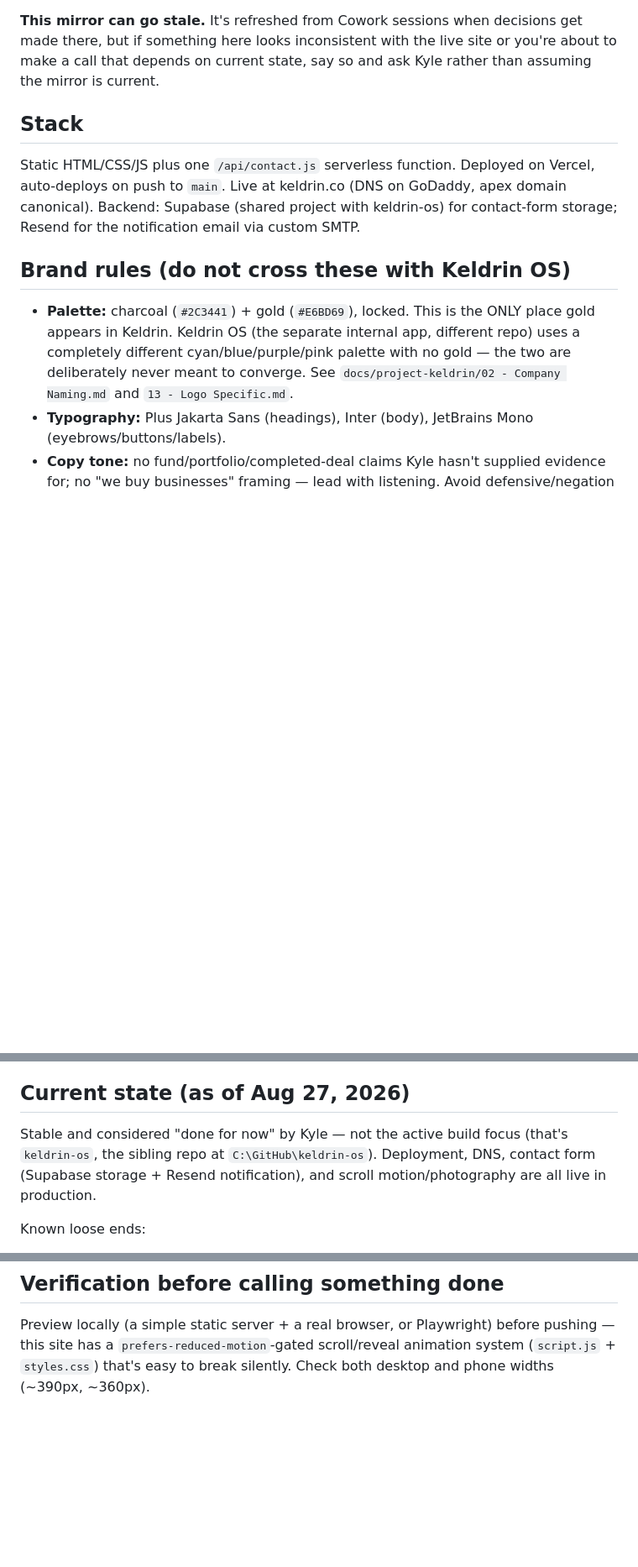
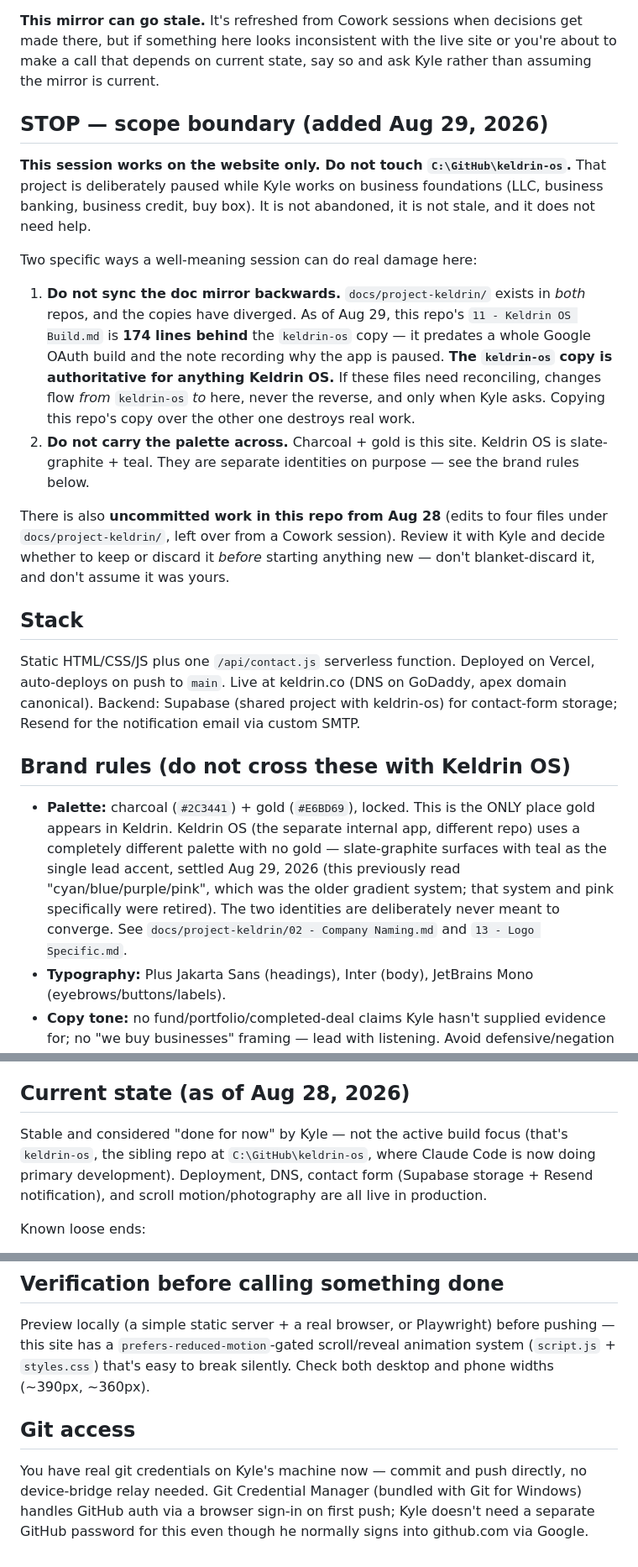
Before and after one commit to keldrinco/keldrinco-website, a Markdown page: CLAUDE.md, 3 parts joined by grey strips. Shown at 84% size. GitHub-like rendering; blank space fills up the shorter version.

Commit message:
Add a scope boundary so a website session can't wreck keldrin-os
Both repos carry a copy of docs/project-keldrin/, and 11 - Keldrin OS
Build.md has diverged badly: this repo's copy is 174 lines behind, missing
an entire Google OAuth build and the note recording why that project is
paused. A session that decides to helpfully "sync the docs" from here would
destroy real work.

States the boundary explicitly: website only, keldrin-os is off limits,
doc changes flow from keldrin-os to here and never the reverse.

Also flags the uncommitted Aug 28 doc-mirror edits so the next session
reviews them rather than blanket-discarding them, and corrects the stale
description of the Keldrin OS palette (it is slate + teal now; the
cyan/blue/purple/pink gradient system was retired Aug 29).

Only CLAUDE.md is committed here -- the Aug 28 doc-mirror changes are left
in the working tree deliberately, for Kyle and the website session to
decide on together.

Co-Authored-By: Claude Opus 5 <noreply@anthropic.com>

```diff
--- a/CLAUDE.md
+++ b/CLAUDE.md
@@ -3,6 +3,17 @@
 This is the public marketing site for Keldrin LLC (keldrin.co), Kyle Hoppmann's business-acquisitions company. Full project background lives in `docs/project-keldrin/` in this repo — a mirrored copy of the Project Keldrin knowledge base that also lives in a Claude.ai Project. Read `docs/project-keldrin/00 - Project Keldrin Overview.md` first for company context, then `docs/project-keldrin/09 - Website.md` for everything about this specific site.
 
 **This mirror can go stale.** It's refreshed from Cowork sessions when decisions get made there, but if something here looks inconsistent with the live site or you're about to make a call that depends on current state, say so and ask Kyle rather than assuming the mirror is current.
+
+## STOP — scope boundary (added Aug 29, 2026)
+
+**This session works on the website only. Do not touch `C:\GitHub\keldrin-os`.** That project is deliberately paused while Kyle works on business foundations (LLC, business banking, business credit, buy box). It is not abandoned, it is not stale, and it does not need help.
+
+Two specific ways a well-meaning session can do real damage here:
+
+1. **Do not sync the doc mirror backwards.** `docs/project-keldrin/` exists in *both* repos, and the copies have diverged. As of Aug 29, this repo's `11 - Keldrin OS Build.md` is **174 lines behind** the `keldrin-os` copy — it predates a whole Google OAuth build and the note recording why the app is paused. **The `keldrin-os` copy is authoritative for anything Keldrin OS.** If these files need reconciling, changes flow *from* `keldrin-os` *to* here, never the reverse, and only when Kyle asks. Copying this repo's copy over the other one destroys real work.
+2. **Do not carry the palette across.** Charcoal + gold is this site. Keldrin OS is slate-graphite + teal. They are separate identities on purpose — see the brand rules below.
+
+There is also **uncommitted work in this repo from Aug 28** (edits to four files under `docs/project-keldrin/`, left over from a Cowork session). Review it with Kyle and decide whether to keep or discard it *before* starting anything new — don't blanket-discard it, and don't assume it was yours.
 
 ## Stack
 
@@ -10,15 +21,15 @@ Static HTML/CSS/JS plus one `/api/contact.js` serverless function. Deployed on V
 
 ## Brand rules (do not cross these with Keldrin OS)
 
-- **Palette:** charcoal (`#2C3441`) + gold (`#E6BD69`), locked. This is the ONLY place gold appears in Keldrin. Keldrin OS (the separate internal app, different repo) uses a completely different cyan/blue/purple/pink palette with no gold — the two are deliberately never meant to converge. See `docs/project-keldrin/02 - Company Naming.md` and `13 - Logo Specific.md`.
+- **Palette:** charcoal (`#2C3441`) + gold (`#E6BD69`), locked. This is the ONLY place gold appears in Keldrin. Keldrin OS (the separate internal app, different repo) uses a completely different palette with no gold — slate-graphite surfaces with teal as the single lead accent, settled Aug 29, 2026 (this previously read "cyan/blue/purple/pink", which was the older gradient system; that system and pink specifically were retired). The two identities are deliberately never meant to converge. See `docs/project-keldrin/02 - Company Naming.md` and `13 - Logo Specific.md`.
 - **Typography:** Plus Jakarta Sans (headings), Inter (body), JetBrains Mono (eyebrows/buttons/labels).
 - **Copy tone:** no fund/portfolio/completed-deal claims Kyle hasn't supplied evidence for; no "we buy businesses" framing — lead with listening. Avoid defensive/negation phrasing ("not a pitch, not a script") — state things positively. Full guardrails in `docs/project-keldrin/00 - Project Keldrin Overview.md`.
 - **No people/team/handshake stock photography** — implies a team or office that doesn't exist yet. Abstract/architectural photography only (currently 3 Unsplash images, hotlinked by CDN URL, not committed as binaries).
 - **Logo:** current K-mark geometry is final, not a placeholder (locked Aug 26, 2026). See `docs/project-keldrin/13 - Logo Specific.md` for the full asset registry and where each exported file is meant to be used.
 
-## Current state (as of Aug 27, 2026)
+## Current state (as of Aug 28, 2026)
 
-Stable and considered "done for now" by Kyle — not the active build focus (that's `keldrin-os`, the sibling repo at `C:\GitHub\keldrin-os`). Deployment, DNS, contact form (Supabase storage + Resend notification), and scroll motion/photography are all live in production.
+Stable and considered "done for now" by Kyle — not the active build focus (that's `keldrin-os`, the sibling repo at `C:\GitHub\keldrin-os`, where Claude Code is now doing primary development). Deployment, DNS, contact form (Supabase storage + Resend notification), and scroll motion/photography are all live in production.
 
 Known loose ends:
 - `preview-hero-options.html` is a leftover throwaway comparison tool sitting untracked in the repo root — safe to delete.
@@ -27,3 +38,7 @@ Known loose ends:
 ## Verification before calling something done
 
 Preview locally (a simple static server + a real browser, or Playwright) before pushing — this site has a `prefers-reduced-motion`-gated scroll/reveal animation system (`script.js` + `styles.css`) that's easy to break silently. Check both desktop and phone widths (~390px, ~360px).
+
+## Git access
+
+You have real git credentials on Kyle's machine now — commit and push directly, no device-bridge relay needed. Git Credential Manager (bundled with Git for Windows) handles GitHub auth via a browser sign-in on first push; Kyle doesn't need a separate GitHub password for this even though he normally signs into github.com via Google.
```
